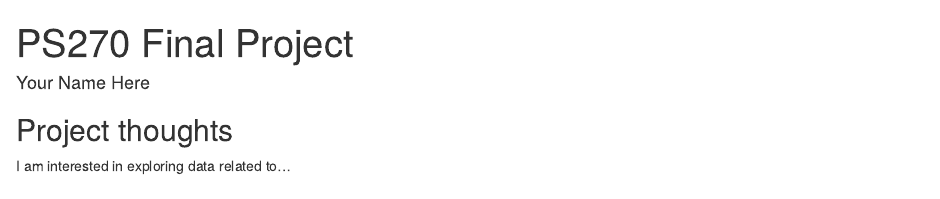
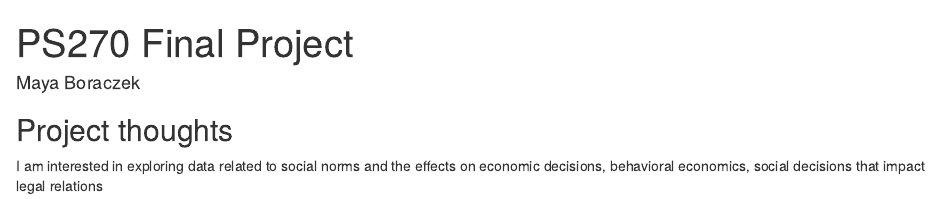
Before and after one commit to Mboraczek/ps270-final-project, an R Markdown document (index.Rmd): the page in a window 1100 px wide, from its top. Rendered offline with R 4.5, knitr and Pandoc, with nearby package versions; drawn as R Markdown's standard HTML page in place of the format the file asks for.

Commit message:
update my name and ideas

```diff
--- a/index.Rmd
+++ b/index.Rmd
@@ -1,6 +1,6 @@
 ---
 title: "PS270 Final Project"
-author: "Your Name Here"
+author: "Maya Boraczek"
 description: "My final project"
 output:
   distill::distill_article:
@@ -11,4 +11,4 @@ output:
 
 ## Project thoughts
 
-I am interested in exploring data related to...
+I am interested in exploring data related to social norms and the effects on economic decisions, behavioral economics, social decisions that impact legal relations
```
Also changed, not shown: index.html.
